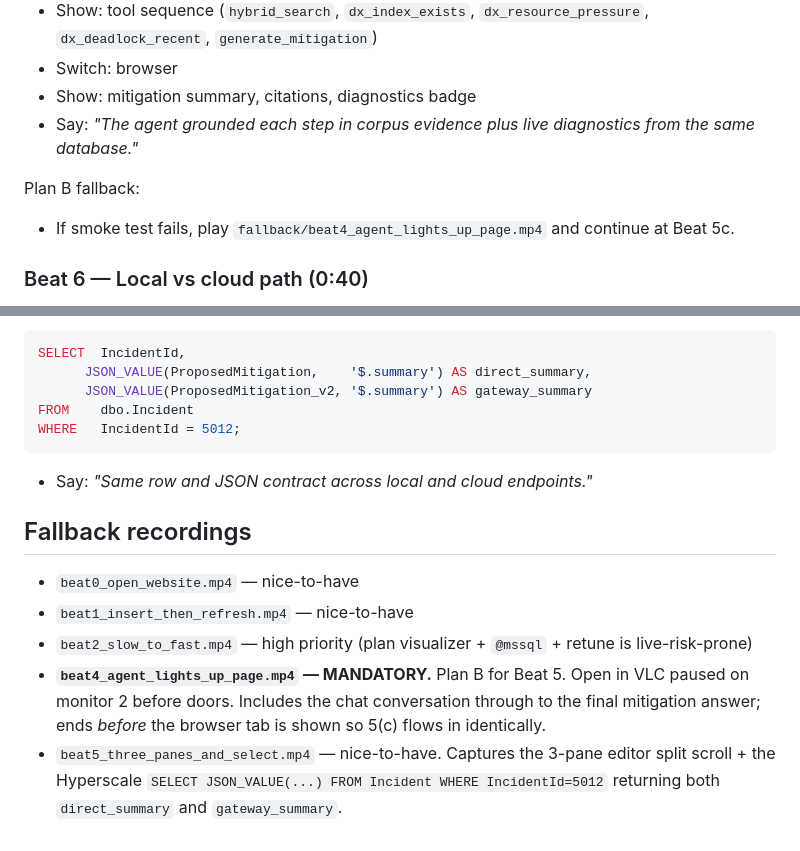
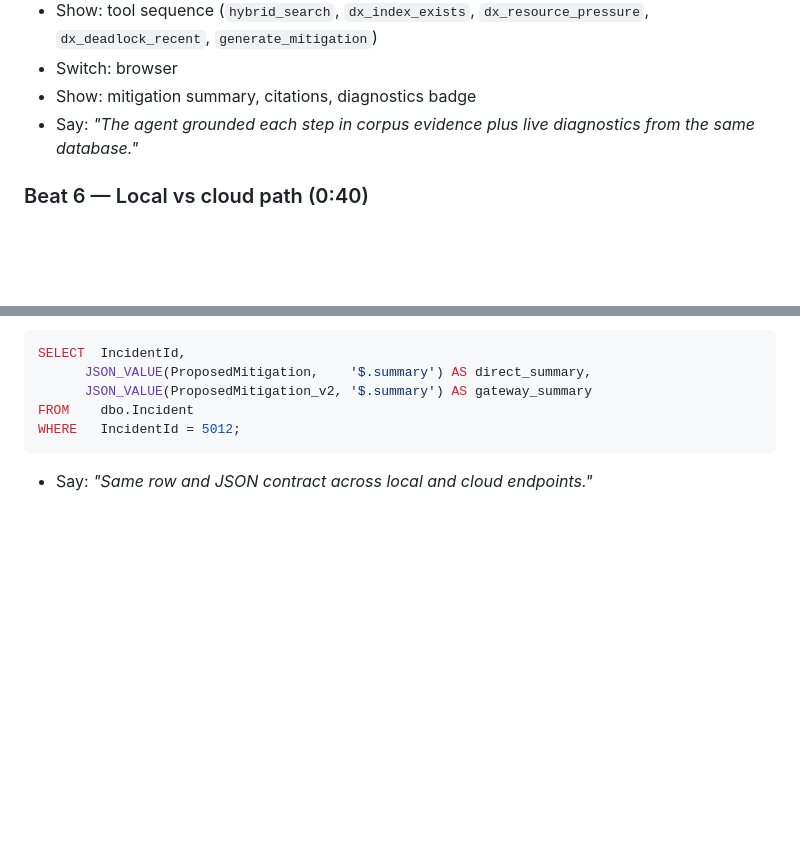
Before and after one commit to microsoft/Build26-BRK223-from-rows-to-reasoning-designing-databases-for-ai-apps-and-agents, a Markdown page: src/sql/demo.md, 2 parts joined by grey strips. GitHub-like rendering; blank space fills up the shorter version.

````diff
--- a/src/sql/demo.md
+++ b/src/sql/demo.md
@@ -201,9 +201,6 @@ Use this section during rehearsal and on stage. It mirrors the runbook above but
 - Show: mitigation summary, citations, diagnostics badge
 - Say: *"The agent grounded each step in corpus evidence plus live diagnostics from the same database."*
 
-Plan B fallback:
-- If smoke test fails, play `fallback/beat4_agent_lights_up_page.mp4` and continue at Beat 5c.
-
 ### Beat 6 — Local vs cloud path (0:40)
 
 - Tool: VS Code editor split + MSSQL extension (Hyperscale)
@@ -223,11 +220,3 @@ WHERE   IncidentId = 5012;
 ```
 
 - Say: *"Same row and JSON contract across local and cloud endpoints."*
-
-## Fallback recordings
-
-- `beat0_open_website.mp4` — nice-to-have
-- `beat1_insert_then_refresh.mp4` — nice-to-have
-- `beat2_slow_to_fast.mp4` — high priority (plan visualizer + `@mssql` + retune is live-risk-prone)
-- **`beat4_agent_lights_up_page.mp4` — MANDATORY.** Plan B for Beat 5. Open in VLC paused on monitor 2 before doors. Includes the chat conversation through to the final mitigation answer; ends *before* the browser tab is shown so 5(c) flows in identically.
-- `beat5_three_panes_and_select.mp4` — nice-to-have. Captures the 3-pane editor split scroll + the Hyperscale `SELECT JSON_VALUE(...) FROM Incident WHERE IncidentId=5012` returning both `direct_summary` and `gateway_summary`.
````
